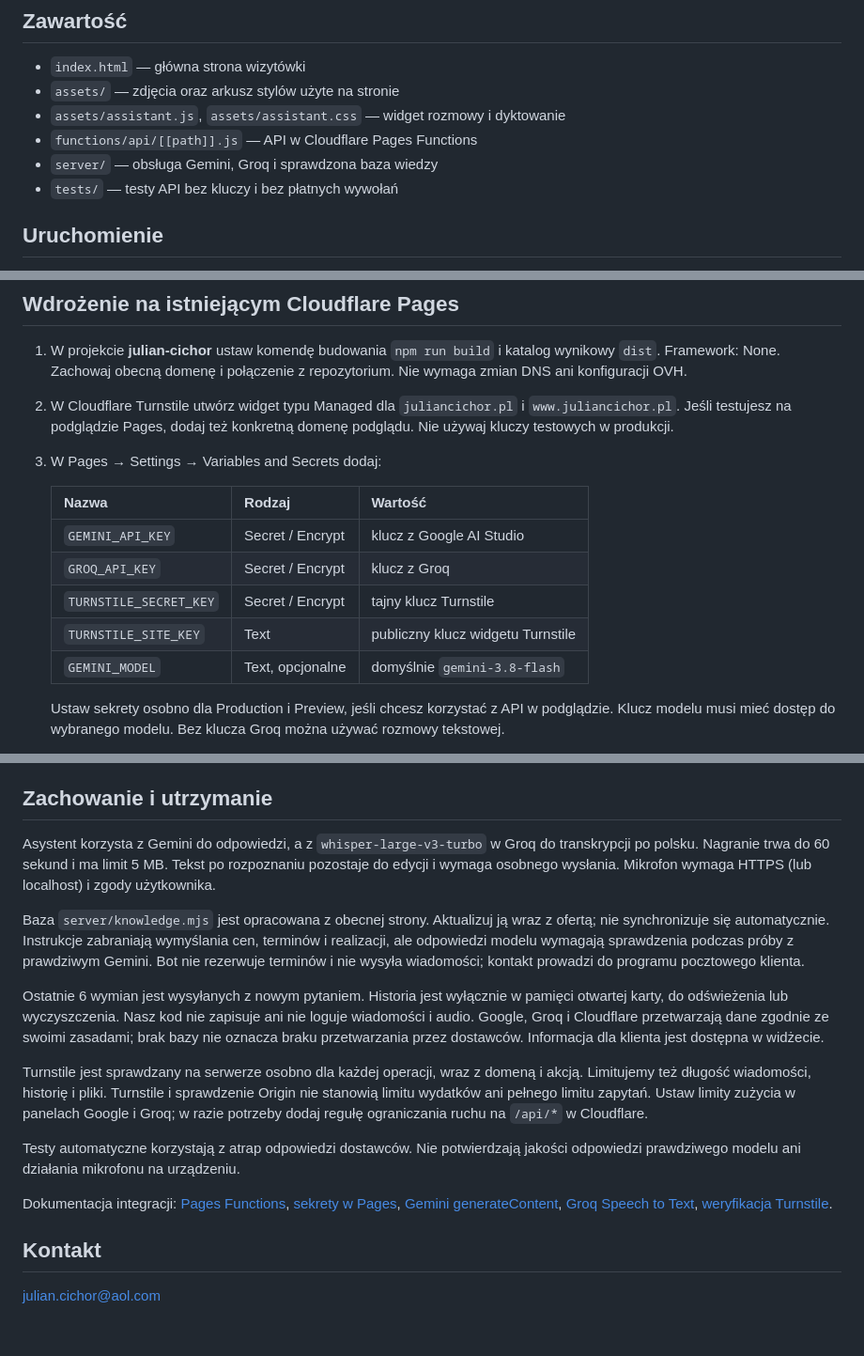
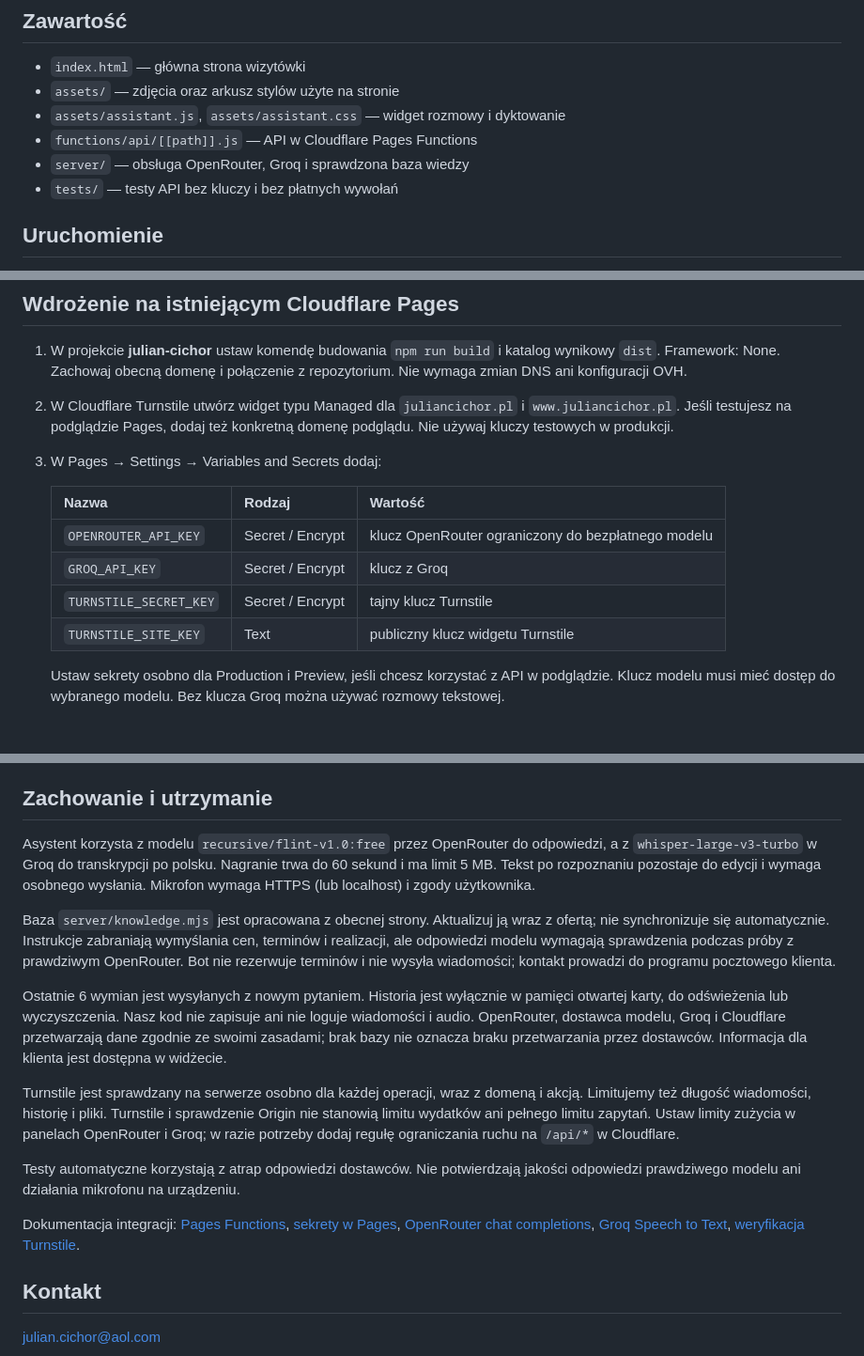
Before and after one commit to JulianCichor1999/julian-cichor, a Markdown page: README.md, 3 parts joined by grey strips. Shown at 94% size. Drawn GitHub-style; blank space fills up the shorter version.

Commit message:
Use OpenRouter free model for site assistant

```diff
--- a/README.md
+++ b/README.md
@@ -8,7 +8,7 @@ Strona Juliana Cichora z asystentem AI pomagającym wybrać obszar współpracy.
 - `assets/` — zdjęcia oraz arkusz stylów użyte na stronie
 - `assets/assistant.js`, `assets/assistant.css` — widget rozmowy i dyktowanie
 - `functions/api/[[path]].js` — API w Cloudflare Pages Functions
-- `server/` — obsługa Gemini, Groq i sprawdzona baza wiedzy
+- `server/` — obsługa OpenRouter, Groq i sprawdzona baza wiedzy
 - `tests/` — testy API bez kluczy i bez płatnych wywołań
 
 ## Uruchomienie
@@ -37,11 +37,10 @@ Lokalne klucze można umieścić w ignorowanym pliku `.dev.vars` obok
 
    | Nazwa | Rodzaj | Wartość |
    | --- | --- | --- |
-   | `GEMINI_API_KEY` | Secret / Encrypt | klucz z Google AI Studio |
+   | `OPENROUTER_API_KEY` | Secret / Encrypt | klucz OpenRouter ograniczony do bezpłatnego modelu |
    | `GROQ_API_KEY` | Secret / Encrypt | klucz z Groq |
    | `TURNSTILE_SECRET_KEY` | Secret / Encrypt | tajny klucz Turnstile |
    | `TURNSTILE_SITE_KEY` | Text | publiczny klucz widgetu Turnstile |
-   | `GEMINI_MODEL` | Text, opcjonalne | domyślnie `gemini-3.8-flash` |
 
    Ustaw sekrety osobno dla Production i Preview, jeśli chcesz korzystać
    z API w podglądzie. Klucz modelu musi mieć dostęp do wybranego modelu.
@@ -60,7 +59,7 @@ ustaw powyższą komendę budowania w Cloudflare.
 
 ## Zachowanie i utrzymanie
 
-Asystent korzysta z Gemini do odpowiedzi, a z `whisper-large-v3-turbo` w Groq
+Asystent korzysta z modelu `recursive/flint-v1.0:free` przez OpenRouter do odpowiedzi, a z `whisper-large-v3-turbo` w Groq
 do transkrypcji po polsku. Nagranie trwa do 60 sekund i ma limit 5 MB.
 Tekst po rozpoznaniu pozostaje do edycji i wymaga osobnego wysłania.
 Mikrofon wymaga HTTPS (lub localhost) i zgody użytkownika.
@@ -68,19 +67,19 @@ Mikrofon wymaga HTTPS (lub localhost) i zgody użytkownika.
 Baza `server/knowledge.mjs` jest opracowana z obecnej strony. Aktualizuj ją
 wraz z ofertą; nie synchronizuje się automatycznie. Instrukcje zabraniają
 wymyślania cen, terminów i realizacji, ale odpowiedzi modelu wymagają
-sprawdzenia podczas próby z prawdziwym Gemini. Bot nie rezerwuje terminów
+sprawdzenia podczas próby z prawdziwym OpenRouter. Bot nie rezerwuje terminów
 i nie wysyła wiadomości; kontakt prowadzi do programu pocztowego klienta.
 
 Ostatnie 6 wymian jest wysyłanych z nowym pytaniem. Historia jest wyłącznie
 w pamięci otwartej karty, do odświeżenia lub wyczyszczenia. Nasz kod nie
-zapisuje ani nie loguje wiadomości i audio. Google, Groq i Cloudflare
+zapisuje ani nie loguje wiadomości i audio. OpenRouter, dostawca modelu, Groq i Cloudflare
 przetwarzają dane zgodnie ze swoimi zasadami; brak bazy nie oznacza braku
 przetwarzania przez dostawców. Informacja dla klienta jest dostępna w widżecie.
 
 Turnstile jest sprawdzany na serwerze osobno dla każdej operacji, wraz
 z domeną i akcją. Limitujemy też długość wiadomości, historię i pliki.
 Turnstile i sprawdzenie Origin nie stanowią limitu wydatków ani pełnego
-limitu zapytań. Ustaw limity zużycia w panelach Google i Groq; w razie
+limitu zapytań. Ustaw limity zużycia w panelach OpenRouter i Groq; w razie
 potrzeby dodaj regułę ograniczania ruchu na `/api/*` w Cloudflare.
 
 Testy automatyczne korzystają z atrap odpowiedzi dostawców. Nie potwierdzają
@@ -88,7 +87,7 @@ jakości odpowiedzi prawdziwego modelu ani działania mikrofonu na urządzeniu.
 
 Dokumentacja integracji: [Pages Functions](https://developers.cloudflare.com/pages/functions/),
 [sekrety w Pages](https://developers.cloudflare.com/pages/functions/bindings/#secrets),
-[Gemini generateContent](https://ai.google.dev/api/generate-content),
+[OpenRouter chat completions](https://openrouter.ai/docs/api/api-reference/chat/send-chat-completion-request),
 [Groq Speech to Text](https://console.groq.com/docs/speech-to-text),
 [weryfikacja Turnstile](https://developers.cloudflare.com/turnstile/get-started/server-side-validation/).
 
```
